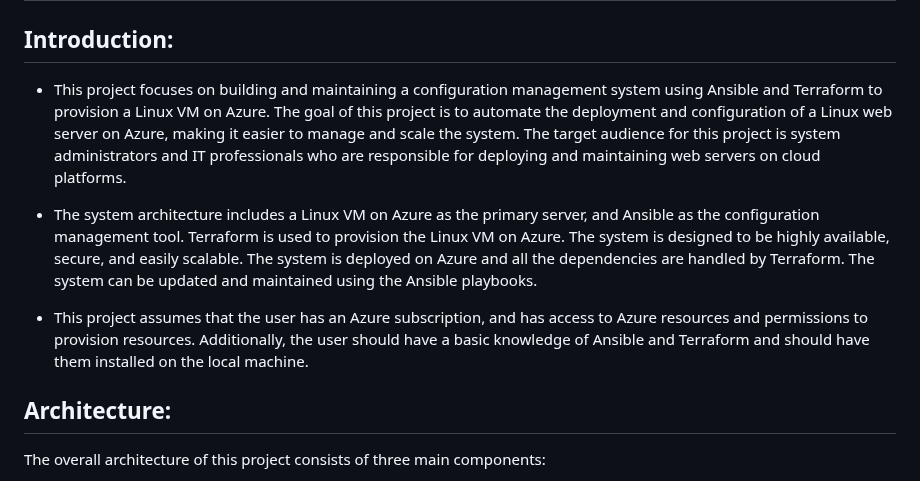
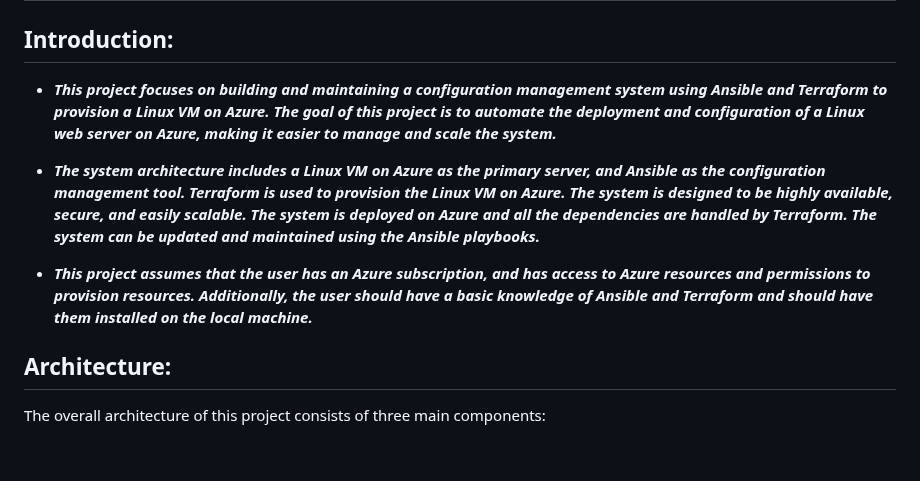
Before and after one commit to KarthikSaladi047/Ansible-Project, a Markdown page: README.md, the part around the change. GitHub-like rendering; blank space fills up the shorter version.

```diff
--- a/README.md
+++ b/README.md
@@ -2,11 +2,11 @@
 
 ## Introduction:
 
-- This project focuses on building and maintaining a configuration management system using Ansible and Terraform to provision a Linux VM on Azure. The goal of this project is to automate the deployment and configuration of a Linux web server on Azure, making it easier to manage and scale the system. The target audience for this project is system administrators and IT professionals who are responsible for deploying and maintaining web servers on cloud platforms.
+- ***This project focuses on building and maintaining a configuration management system using Ansible and Terraform to provision a Linux VM on Azure. The goal of this project is to automate the deployment and configuration of a Linux web server on Azure, making it easier to manage and scale the system.***
 
-- The system architecture includes a Linux VM on Azure as the primary server, and Ansible as the configuration management tool. Terraform is used to provision the Linux VM on Azure. The system is designed to be highly available, secure, and easily scalable. The system is deployed on Azure and all the dependencies are handled by Terraform. The system can be updated and maintained using the Ansible playbooks.
+- ***The system architecture includes a Linux VM on Azure as the primary server, and Ansible as the configuration management tool. Terraform is used to provision the Linux VM on Azure. The system is designed to be highly available, secure, and easily scalable. The system is deployed on Azure and all the dependencies are handled by Terraform. The system can be updated and maintained using the Ansible playbooks.***
 
-- This project assumes that the user has an Azure subscription, and has access to Azure resources and permissions to provision resources. Additionally, the user should have a basic knowledge of Ansible and Terraform and should have them installed on the local machine.
+- ***This project assumes that the user has an Azure subscription, and has access to Azure resources and permissions to provision resources. Additionally, the user should have a basic knowledge of Ansible and Terraform and should have them installed on the local machine.***
 
 ## Architecture:
 The overall architecture of this project consists of three main components:
```
